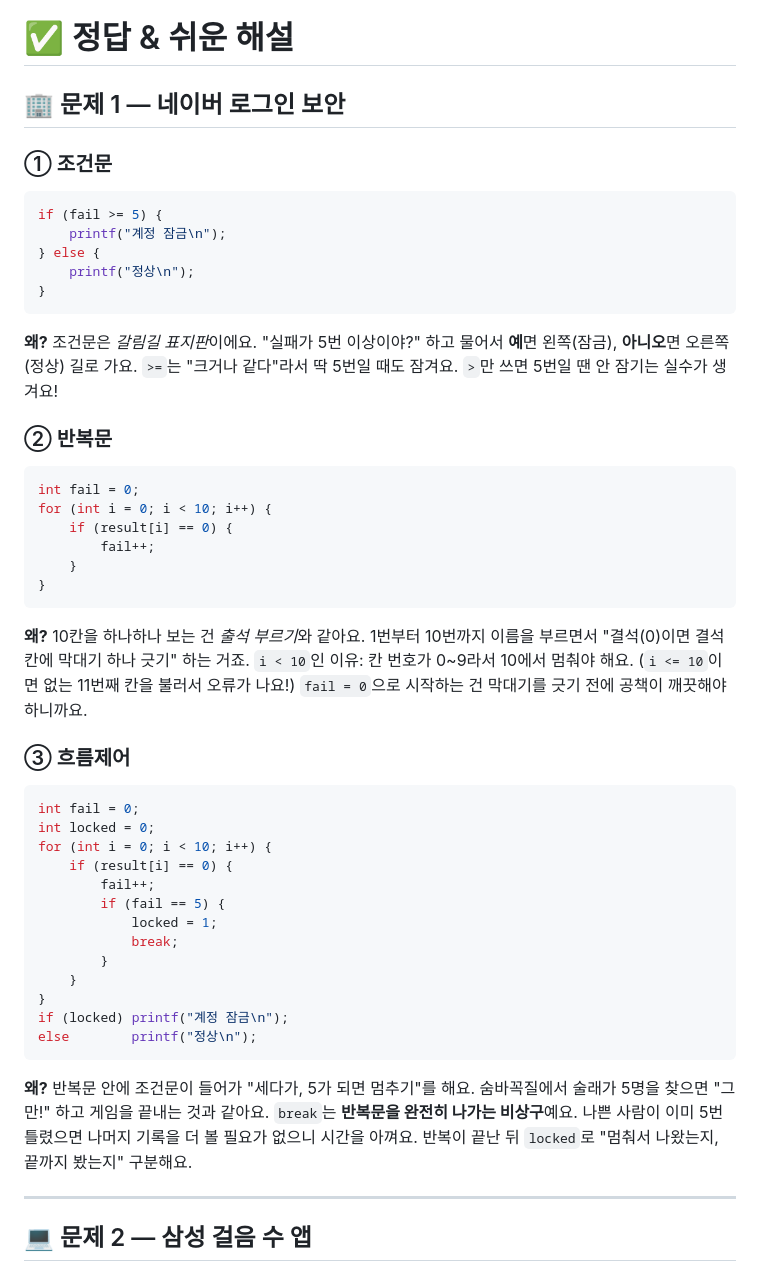
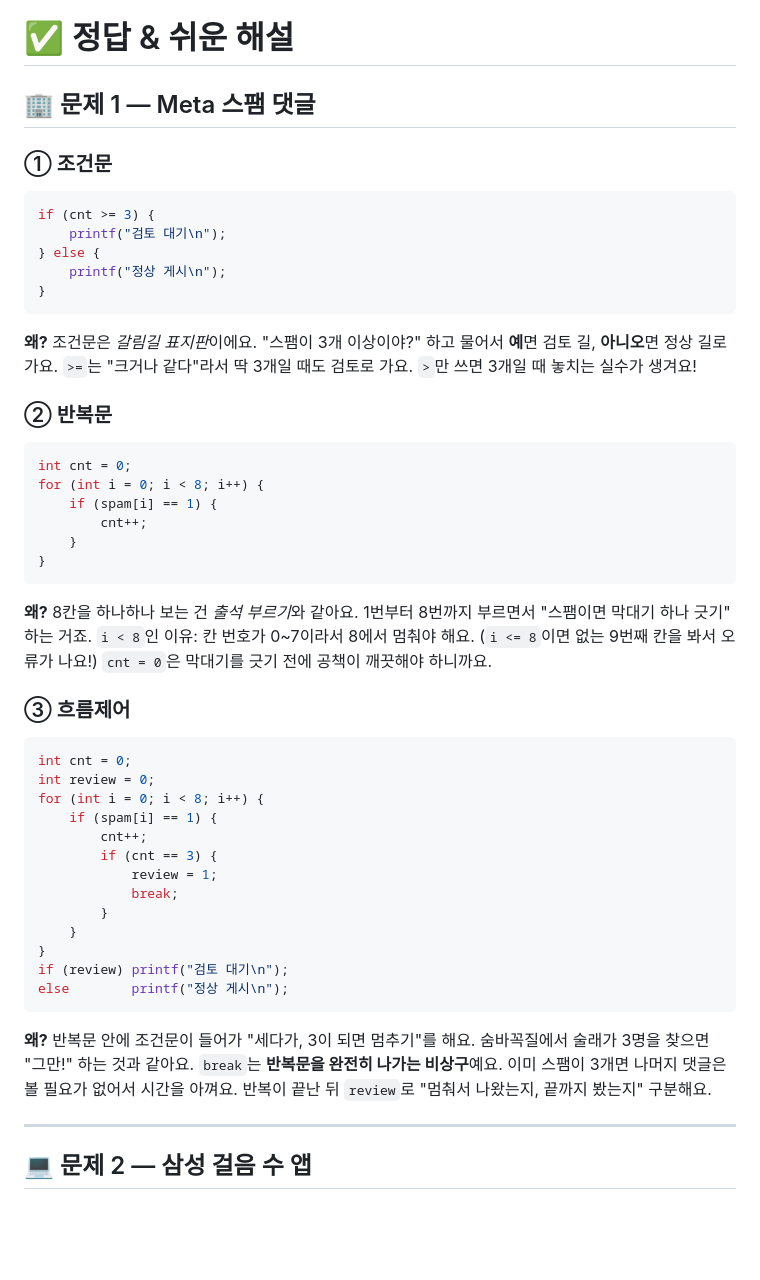
Before and after one commit to yukevin99-ship-it/ai-with-danny, a Markdown page: c-quiz/2026-10-16.md, the part around one of its changes. GitHub-like rendering; blank space fills up the shorter version.

Commit message:
Change quiz 1 topic to avoid overlap with 2026-10-14

````diff
--- a/c-quiz/2026-10-16.md
+++ b/c-quiz/2026-10-16.md
@@ -41,46 +41,46 @@
 
 # ✅ 정답 & 쉬운 해설
 
-## 🏢 문제 1 — 네이버 로그인 보안
+## 🏢 문제 1 — Meta 스팸 댓글
 
 ### ① 조건문
 ```c
-if (fail >= 5) {
-    printf("계정 잠금\n");
+if (cnt >= 3) {
+    printf("검토 대기\n");
 } else {
-    printf("정상\n");
+    printf("정상 게시\n");
 }
 ```
-**왜?** 조건문은 *갈림길 표지판*이에요. "실패가 5번 이상이야?" 하고 물어서 **예**면 왼쪽(잠금), **아니오**면 오른쪽(정상) 길로 가요. `>=`는 "크거나 같다"라서 딱 5번일 때도 잠겨요. `>`만 쓰면 5번일 땐 안 잠기는 실수가 생겨요!
+**왜?** 조건문은 *갈림길 표지판*이에요. "스팸이 3개 이상이야?" 하고 물어서 **예**면 검토 길, **아니오**면 정상 길로 가요. `>=`는 "크거나 같다"라서 딱 3개일 때도 검토로 가요. `>`만 쓰면 3개일 때 놓치는 실수가 생겨요!
 
 ### ② 반복문
 ```c
-int fail = 0;
-for (int i = 0; i < 10; i++) {
-    if (result[i] == 0) {
-        fail++;
+int cnt = 0;
+for (int i = 0; i < 8; i++) {
+    if (spam[i] == 1) {
+        cnt++;
     }
 }
 ```
-**왜?** 10칸을 하나하나 보는 건 *출석 부르기*와 같아요. 1번부터 10번까지 이름을 부르면서 "결석(0)이면 결석 칸에 막대기 하나 긋기" 하는 거죠. `i < 10`인 이유: 칸 번호가 0~9라서 10에서 멈춰야 해요. (`i <= 10`이면 없는 11번째 칸을 불러서 오류가 나요!) `fail = 0`으로 시작하는 건 막대기를 긋기 전에 공책이 깨끗해야 하니까요.
+**왜?** 8칸을 하나하나 보는 건 *출석 부르기*와 같아요. 1번부터 8번까지 부르면서 "스팸이면 막대기 하나 긋기" 하는 거죠. `i < 8`인 이유: 칸 번호가 0~7이라서 8에서 멈춰야 해요. (`i <= 8`이면 없는 9번째 칸을 봐서 오류가 나요!) `cnt = 0`은 막대기를 긋기 전에 공책이 깨끗해야 하니까요.
 
 ### ③ 흐름제어
 ```c
-int fail = 0;
-int locked = 0;
-for (int i = 0; i < 10; i++) {
-    if (result[i] == 0) {
-        fail++;
-        if (fail == 5) {
-            locked = 1;
+int cnt = 0;
+int review = 0;
+for (int i = 0; i < 8; i++) {
+    if (spam[i] == 1) {
+        cnt++;
+        if (cnt == 3) {
+            review = 1;
             break;
         }
     }
 }
-if (locked) printf("계정 잠금\n");
-else        printf("정상\n");
+if (review) printf("검토 대기\n");
+else        printf("정상 게시\n");
 ```
-**왜?** 반복문 안에 조건문이 들어가 "세다가, 5가 되면 멈추기"를 해요. 숨바꼭질에서 술래가 5명을 찾으면 "그만!" 하고 게임을 끝내는 것과 같아요. `break`는 **반복문을 완전히 나가는 비상구**예요. 나쁜 사람이 이미 5번 틀렸으면 나머지 기록을 더 볼 필요가 없으니 시간을 아껴요. 반복이 끝난 뒤 `locked`로 "멈춰서 나왔는지, 끝까지 봤는지" 구분해요.
+**왜?** 반복문 안에 조건문이 들어가 "세다가, 3이 되면 멈추기"를 해요. 숨바꼭질에서 술래가 3명을 찾으면 "그만!" 하는 것과 같아요. `break`는 **반복문을 완전히 나가는 비상구**예요. 이미 스팸이 3개면 나머지 댓글은 볼 필요가 없어서 시간을 아껴요. 반복이 끝난 뒤 `review`로 "멈춰서 나왔는지, 끝까지 봤는지" 구분해요.
 
 ---
 
````
Also changed, not shown: other parts of c-quiz/2026-10-16.md (+8 -8 lines).
